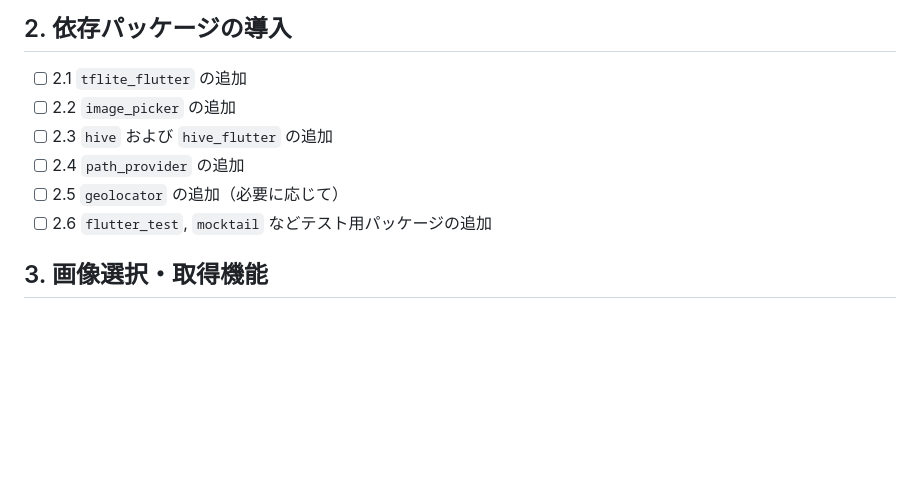
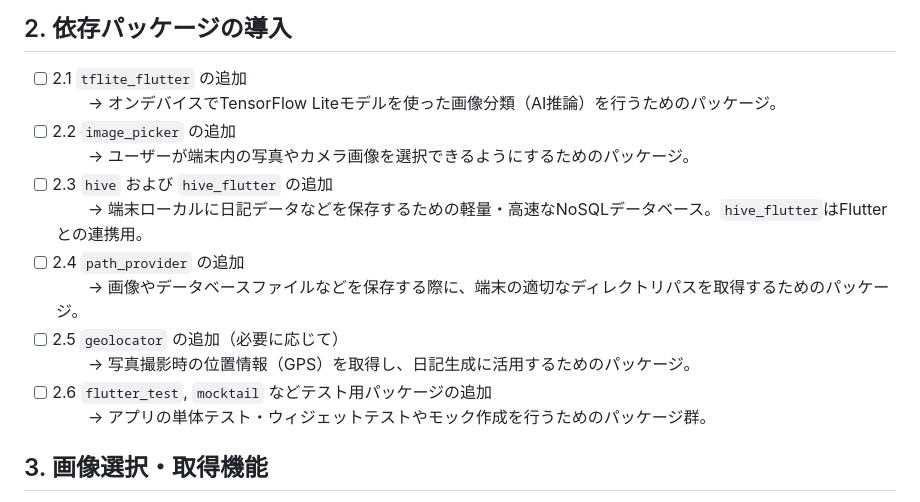
Before and after one commit to dai175/smart_photo_diary, a Markdown page: docs/implementation_checklist.md, the part around the change. Drawn GitHub-style; blank space fills up the shorter version.

Commit message:
docs: 実装チェックリストにパッケージの説明を追加

```diff
--- a/docs/implementation_checklist.md
+++ b/docs/implementation_checklist.md
@@ -16,11 +16,17 @@
 
 ## 2. 依存パッケージの導入
 - [ ] 2.1 `tflite_flutter` の追加
+  → オンデバイスでTensorFlow Liteモデルを使った画像分類（AI推論）を行うためのパッケージ。
 - [ ] 2.2 `image_picker` の追加
+  → ユーザーが端末内の写真やカメラ画像を選択できるようにするためのパッケージ。
 - [ ] 2.3 `hive` および `hive_flutter` の追加
+  → 端末ローカルに日記データなどを保存するための軽量・高速なNoSQLデータベース。`hive_flutter`はFlutterとの連携用。
 - [ ] 2.4 `path_provider` の追加
+  → 画像やデータベースファイルなどを保存する際に、端末の適切なディレクトリパスを取得するためのパッケージ。
 - [ ] 2.5 `geolocator` の追加（必要に応じて）
+  → 写真撮影時の位置情報（GPS）を取得し、日記生成に活用するためのパッケージ。
 - [ ] 2.6 `flutter_test`, `mocktail` などテスト用パッケージの追加
+  → アプリの単体テスト・ウィジェットテストやモック作成を行うためのパッケージ群。
 
 ## 3. 画像選択・取得機能
 - [ ] 3.1 カメラロールから写真を選択するUIの実装
```
